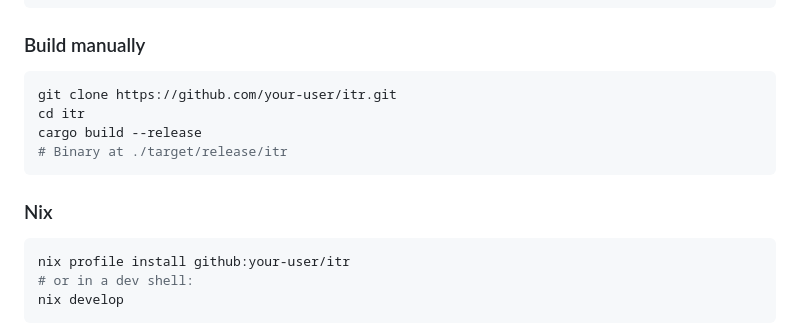
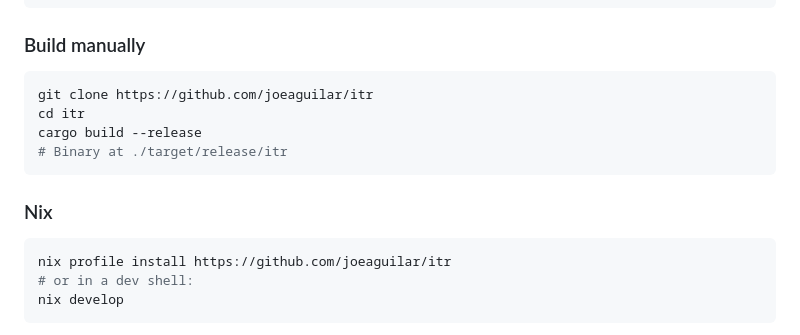
Before and after one commit to joeaguilar/itr, a Markdown page: README.md, the part around the change. Drawn GitHub-style.

Commit message:
chore: README github link

````diff
--- a/README.md
+++ b/README.md
@@ -48,7 +48,7 @@ cargo install --path .
 ### Build manually
 
 ```bash
-git clone https://github.com/your-user/itr.git
+git clone https://github.com/joeaguilar/itr
 cd itr
 cargo build --release
 # Binary at ./target/release/itr
@@ -57,7 +57,7 @@ cargo build --release
 ### Nix
 
 ```bash
-nix profile install github:your-user/itr
+nix profile install https://github.com/joeaguilar/itr
 # or in a dev shell:
 nix develop
 ```
````
